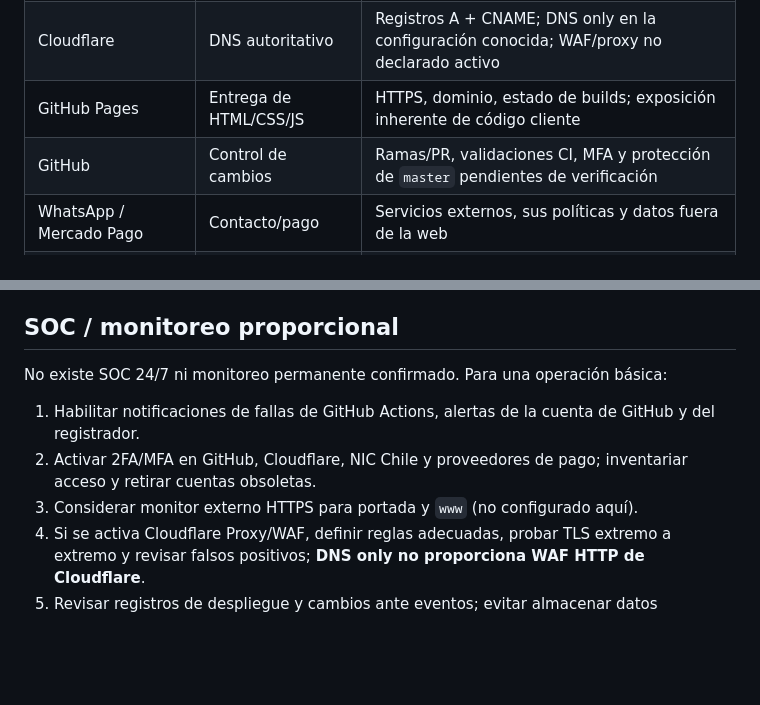
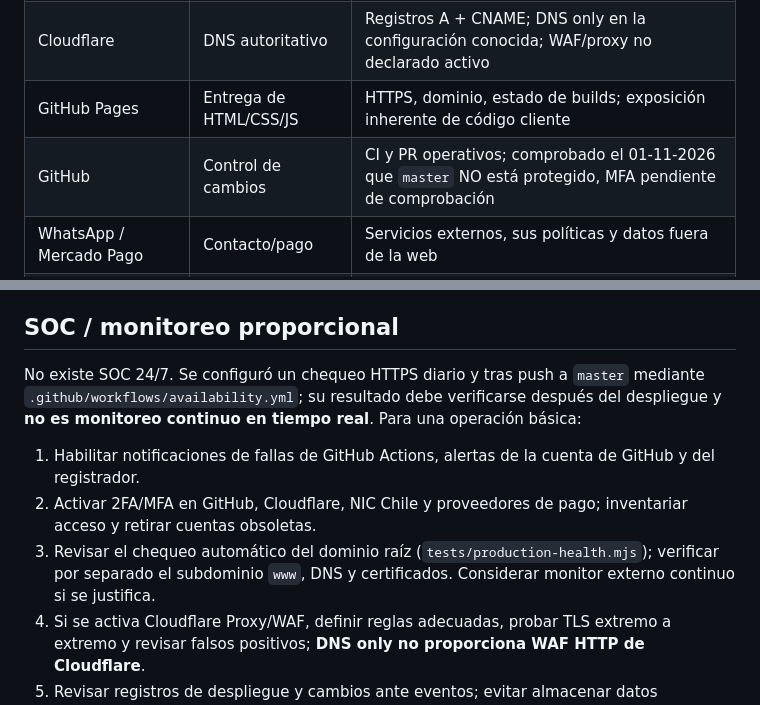
Before and after one commit to medinacaj/burbujasnails, a Markdown page: docs/OPERACION_ITIL_SOC.md, 2 parts joined by grey strips. Drawn GitHub-style; blank space fills up the shorter version.

```diff
--- a/docs/OPERACION_ITIL_SOC.md
+++ b/docs/OPERACION_ITIL_SOC.md
@@ -7,7 +7,7 @@
 | NIC Chile | Registro del dominio | Renovación, titularidad y servidores DNS por confirmar periódicamente |
 | Cloudflare | DNS autoritativo | Registros A + CNAME; DNS only en la configuración conocida; WAF/proxy no declarado activo |
 | GitHub Pages | Entrega de HTML/CSS/JS | HTTPS, dominio, estado de builds; exposición inherente de código cliente |
-| GitHub | Control de cambios | Ramas/PR, validaciones CI, MFA y protección de `master` pendientes de verificación |
+| GitHub | Control de cambios | CI y PR operativos; comprobado el 01-11-2026 que `master` NO está protegido, MFA pendiente de comprobación |
 | WhatsApp / Mercado Pago | Contacto/pago | Servicios externos, sus políticas y datos fuera de la web |
 | Supabase (SQL preparado) | Futuro catálogo/panel | NO desplegado ni autorizado para uso real; issue #2 |
 
@@ -20,10 +20,10 @@
 - **Continuidad:** mantener copia de configuración DNS y registro de configuración, probar restauración de sitio y renovar dominio oportunamente.
 
 ## SOC / monitoreo proporcional
-No existe SOC 24/7 ni monitoreo permanente confirmado. Para una operación básica:
+No existe SOC 24/7. Se configuró un chequeo HTTPS diario y tras push a `master` mediante `.github/workflows/availability.yml`; su resultado debe verificarse después del despliegue y **no es monitoreo continuo en tiempo real**. Para una operación básica:
 1. Habilitar notificaciones de fallas de GitHub Actions, alertas de la cuenta de GitHub y del registrador.
 2. Activar 2FA/MFA en GitHub, Cloudflare, NIC Chile y proveedores de pago; inventariar acceso y retirar cuentas obsoletas.
-3. Considerar monitor externo HTTPS para portada y `www` (no configurado aquí).
+3. Revisar el chequeo automático del dominio raíz (`tests/production-health.mjs`); verificar por separado el subdominio `www`, DNS y certificados. Considerar monitor externo continuo si se justifica.
 4. Si se activa Cloudflare Proxy/WAF, definir reglas adecuadas, probar TLS extremo a extremo y revisar falsos positivos; **DNS only no proporciona WAF HTTP de Cloudflare**.
 5. Revisar registros de despliegue y cambios ante eventos; evitar almacenar datos personales o secretos en Issues públicos.
 6. Revisar trimestralmente amenazas, respaldos, URLs externas y el inventario de dependencias. No afirmar "cero vulnerabilidades".
```
Also changed, not shown: other parts of docs/OPERACION_ITIL_SOC.md (+1 -1 lines), README.md (+2 -2 lines), docs/ESTADO_OPERATIVO_INTEGRAL_2026-11.md (+2 -1 lines).
